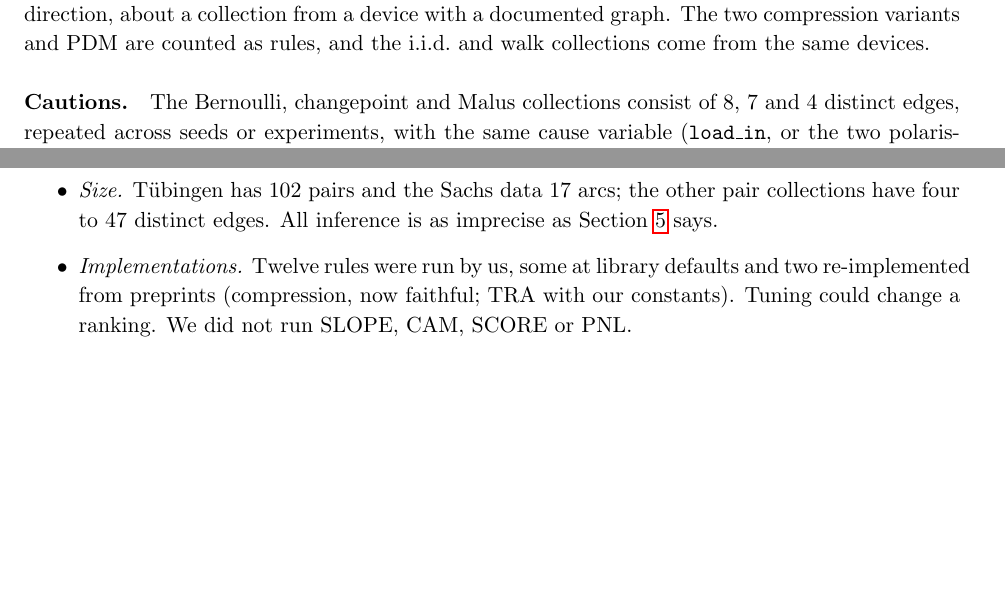
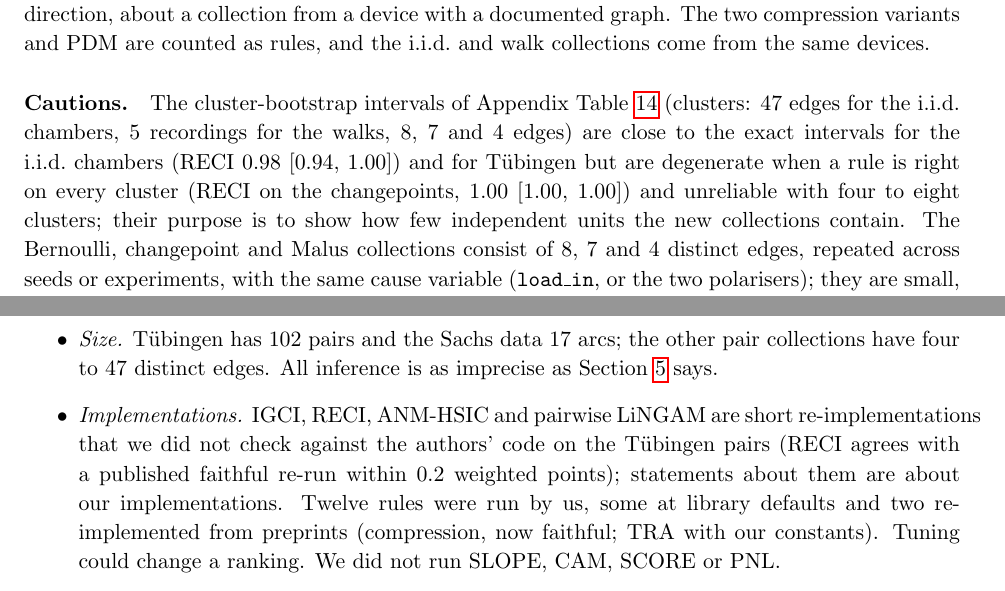
Before and after one commit to vinhqdang/SPRINT-CD, a LaTeX paper (paper/resolution/main.tex, which reads paper/resolution/sec/coll.tex, paper/resolution/sec/discussion.tex): two parts of pages 8 and 21 of 31, joined at a grey line, cut so that both start at the same text, the shorter picture padded with empty space. Compiled offline with pdfLaTeX.

Commit message:
Add cluster and implementation caveats

```diff
--- a/paper/resolution/sec/coll.tex
+++ b/paper/resolution/sec/coll.tex
@@ -41,4 +41,4 @@ RESIT & 0.61 & 0.71 & 0.65 & 0.47 & 0.31 & 0.50 & 0.50\\
 
 \paragraph{(3) Rankings of rules do not clearly transfer.} The Kendall correlation between the ordering of the rules on T\"ubingen and on the i.i.d.\ chambers is $-0.38$ and against the walk pairs $-0.30$; the two chamber collections agree with each other ($+0.53$); T\"ubingen against Sachs is $-0.12$. These are negative or near zero, but with a permutation test over the rules none is distinguishable from zero ($p=0.11$, $0.21$, $0.67$): the T\"ubingen accuracies span about twelve points with intervals of $\pm0.10$, and the ordering of the rules on that collection is mostly noise. Other pairs of collections give positive values (T\"ubingen against changepoints $+0.79$, $p=0.02$, seven rules; against Bernoulli $+0.26$ and Malus $+0.21$). The full matrix with permutation $p$-values is in Appendix Table~\ref{tab:kendall}. What the matrix does not show is a shared ranking: a rule that leads T\"ubingen says little, in either direction, about a collection from a device with a documented graph. The two compression variants and PDM are counted as rules, and the i.i.d.\ and walk collections come from the same devices.
 
-\paragraph{Cautions.} The Bernoulli, changepoint and Malus collections consist of $8$, $7$ and $4$ distinct edges, repeated across seeds or experiments, with the same cause variable (\texttt{load\_in}, or the two polarisers); they are small, correlated sets of regimes, not samples of mechanisms, and we use them as such. Sachs has $17$ pairs. The T\"ubingen collection mixes pairs from several fields and its weights downweight groups of similar pairs; unweighted accuracy is used here unless stated.
+\paragraph{Cautions.} The cluster-bootstrap intervals of Appendix Table~\ref{tab:collections_ci} (clusters: $47$ edges for the i.i.d.\ chambers, $5$ recordings for the walks, $8$, $7$ and $4$ edges) are close to the exact intervals for the i.i.d.\ chambers (RECI $0.98$ [$0.94$, $1.00$]) and for T\"ubingen but are degenerate when a rule is right on every cluster (RECI on the changepoints, $1.00$ [$1.00$, $1.00$]) and unreliable with four to eight clusters; their purpose is to show how few independent units the new collections contain. The Bernoulli, changepoint and Malus collections consist of $8$, $7$ and $4$ distinct edges, repeated across seeds or experiments, with the same cause variable (\texttt{load\_in}, or the two polarisers); they are small, correlated sets of regimes, not samples of mechanisms, and we use them as such. Sachs has $17$ pairs. The T\"ubingen collection mixes pairs from several fields and its weights downweight groups of similar pairs; unweighted accuracy is used here unless stated.
--- a/paper/resolution/sec/discussion.tex
+++ b/paper/resolution/sec/discussion.tex
@@ -19,7 +19,7 @@
 \section{Limitations}\label{sec:limits}
 \begin{itemize}
 \item \emph{Size.} T\"ubingen has $102$ pairs and the Sachs data $17$ arcs; the other pair collections have four to $47$ distinct edges. All inference is as imprecise as Section~\ref{sec:noise} says.
-\item \emph{Implementations.} Twelve rules were run by us, some at library defaults and two re-implemented from preprints (compression, now faithful; TRA with our constants). Tuning could change a ranking. We did not run SLOPE, CAM, SCORE or PNL.
+\item \emph{Implementations.} IGCI, RECI, ANM-HSIC and pairwise LiNGAM are short re-implementations that we did not check against the authors' code on the T\"ubingen pairs (RECI agrees with a published faithful re-run within $0.2$ weighted points); statements about them are about our implementations. Twelve rules were run by us, some at library defaults and two re-implemented from preprints (compression, now faithful; TRA with our constants). Tuning could change a ranking. We did not run SLOPE, CAM, SCORE or PNL.
 \item \emph{The multiverse} is finite, its choices are ours, its accuracies are computed on overlapping pairs and are not independent, and several scores are not confidences. The detectable difference of $0.19$ applies to the observed discordance rate and is approximate.
 \item \emph{The heteroscedasticity measure} is computed in the true direction and is close to what the additive-noise tests probe; the tercile analysis is post hoc. The manipulation and the factorial map are simulations from one family of mechanisms.
 \item \emph{The factorial simulator} does not cover the real collections (Section~\ref{sec:predict}).
```
Also changed, not shown: paper/resolution/main.pdf.
